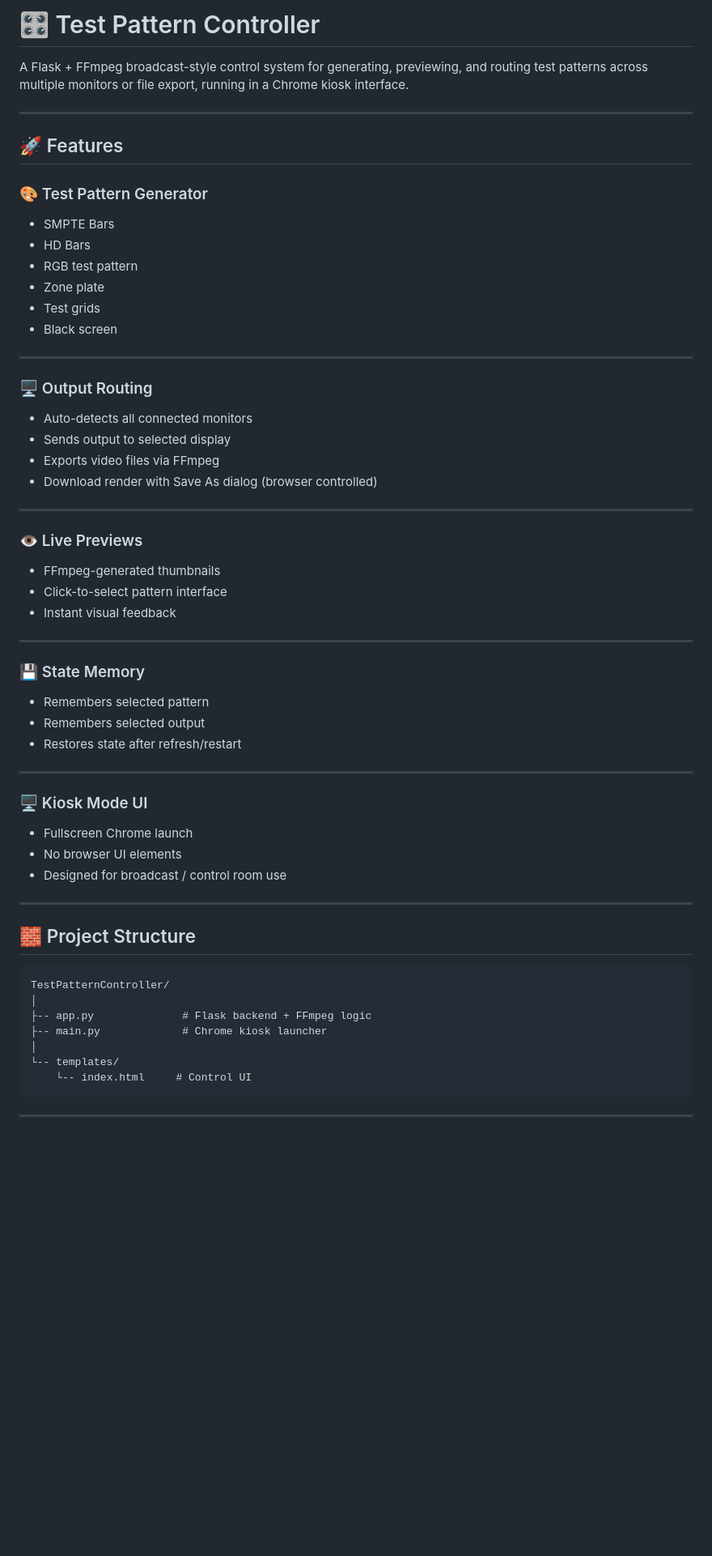
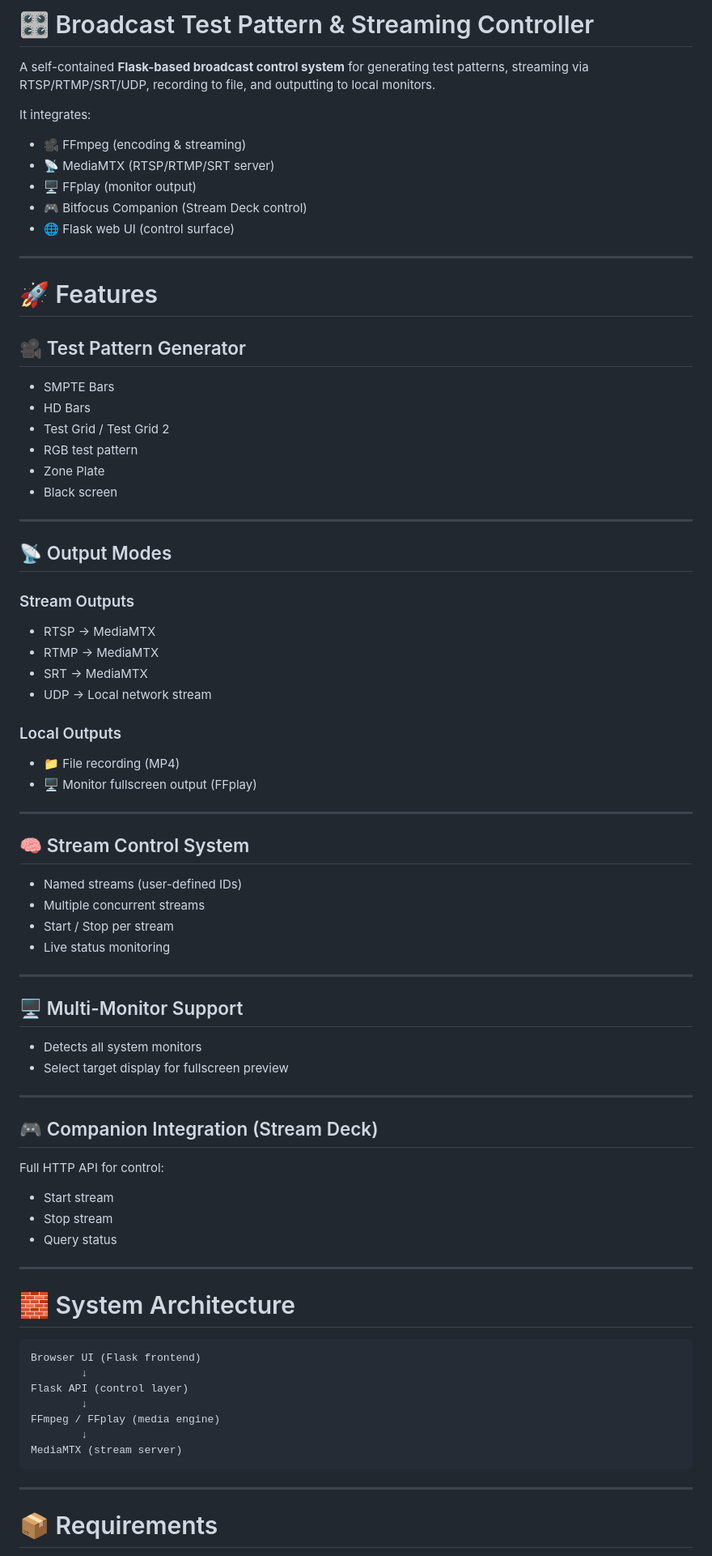
Before and after one commit to itsmejoshleach/TestPatternCreator, a Markdown page: README.md, the part around one of its changes. Shown at 81% size. Rendered like a GitHub page; blank space fills up the shorter version.

````diff
--- a/README.md
+++ b/README.md
@@ -1,66 +1,78 @@
-# 🎛 Test Pattern Controller
+# 🎛 Broadcast Test Pattern & Streaming Controller
 
-A Flask + FFmpeg broadcast-style control system for generating,
-previewing, and routing test patterns across multiple monitors or file
-export, running in a Chrome kiosk interface.
+A self-contained **Flask-based broadcast control system** for generating test patterns, streaming via RTSP/RTMP/SRT/UDP, recording to file, and outputting to local monitors.
 
-------------------------------------------------------------------------
+It integrates:
+- 🎥 FFmpeg (encoding & streaming)
+- 📡 MediaMTX (RTSP/RTMP/SRT server)
+- 🖥 FFplay (monitor output)
+- 🎮 Bitfocus Companion (Stream Deck control)
+- 🌐 Flask web UI (control surface)
 
-## 🚀 Features
+---
 
-### 🎨 Test Pattern Generator
+# 🚀 Features
 
--   SMPTE Bars
--   HD Bars
--   RGB test pattern
--   Zone plate
--   Test grids
--   Black screen
+## 🎥 Test Pattern Generator
+- SMPTE Bars
+- HD Bars
+- Test Grid / Test Grid 2
+- RGB test pattern
+- Zone Plate
+- Black screen
 
-------------------------------------------------------------------------
+---
 
-### 🖥 Output Routing
+## 📡 Output Modes
 
--   Auto-detects all connected monitors
--   Sends output to selected display
--   Exports video files via FFmpeg
--   Download render with Save As dialog (browser controlled)
+### Stream Outputs
+- RTSP → MediaMTX
+- RTMP → MediaMTX
+- SRT → MediaMTX
+- UDP → Local network stream
 
-------------------------------------------------------------------------
+### Local Outputs
+- 📁 File recording (MP4)
+- 🖥 Monitor fullscreen output (FFplay)
 
-### 👁 Live Previews
+---
 
--   FFmpeg-generated thumbnails
--   Click-to-select pattern interface
--   Instant visual feedback
+## 🧠 Stream Control System
+- Named streams (user-defined IDs)
+- Multiple concurrent streams
+- Start / Stop per stream
+- Live status monitoring
 
-------------------------------------------------------------------------
+---
 
-### 💾 State Memory
+## 🖥 Multi-Monitor Support
+- Detects all system monitors
+- Select target display for fullscreen preview
 
--   Remembers selected pattern
--   Remembers selected output
--   Restores state after refresh/restart
+---
 
-------------------------------------------------------------------------
+## 🎮 Companion Integration (Stream Deck)
+Full HTTP API for control:
 
-### 🖥 Kiosk Mode UI
+- Start stream
+- Stop stream
+- Query status
 
--   Fullscreen Chrome launch
--   No browser UI elements
--   Designed for broadcast / control room use
+---
 
-------------------------------------------------------------------------
+# 🧱 System Architecture
 
-## 🧱 Project Structure
+```
+Browser UI (Flask frontend)
+        ↓
+Flask API (control layer)
+        ↓
+FFmpeg / FFplay (media engine)
+        ↓
+MediaMTX (stream server)
+```
 
-    TestPatternController/
-    │
-    ├-- app.py              # Flask backend + FFmpeg logic
-    ├-- main.py             # Chrome kiosk launcher
-    │
-    └-- templates/
-        └-- index.html     # Control UI
+---
 
-------------------------------------------------------------------------
+# 📦 Requirements
 
````
Also changed, not shown: other parts of README.md (+174 -71 lines).
